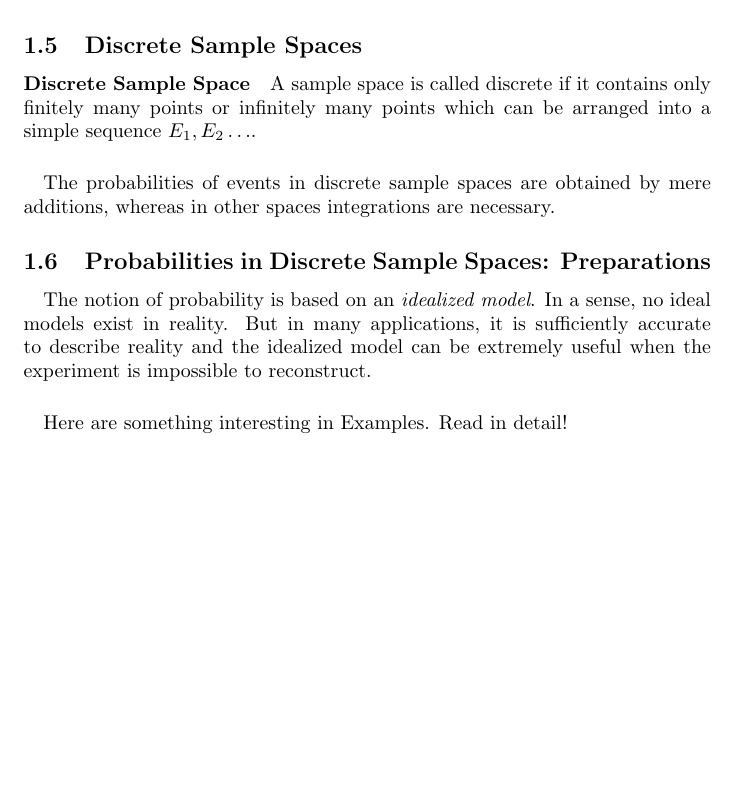
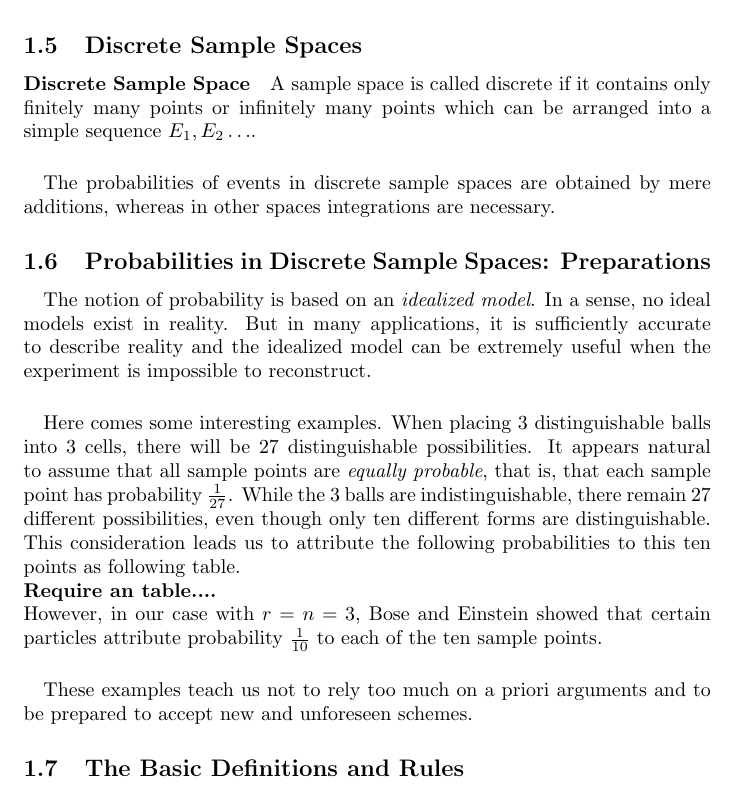
Before and after one commit to JY-Zhou/Study-Notes, a LaTeX document (Mathematics/An-Introduction-to-Probability-Theory-and-Its-Applications/Notes.tex): part of page 4 of 4, cut so that both start at the same text, the shorter picture padded with empty space. Compiled offline with pdfLaTeX.

Commit message:
Update to P22

```diff
--- a/Mathematics/An-Introduction-to-Probability-Theory-and-Its-Applications/Notes.tex
+++ b/Mathematics/An-Introduction-to-Probability-Theory-and-Its-Applications/Notes.tex
@@ -48,10 +48,17 @@
 				\end{enumerate}
 		\subsection{Discrete Sample Spaces}
 			\paragraph{Discrete Sample Space} A sample space is called discrete if it contains only finitely many points or infinitely many points which can be arranged into a simple sequence $E_1,E_2\dots$.
-			\paragraph{} The probabilities of events in discrete
-			sample spaces are obtained by mere additions, whereas in other spaces integrations are necessary.
+			\paragraph{} The probabilities of events in discrete sample spaces are obtained by mere additions, whereas in other spaces integrations are necessary.
 		\subsection{Probabilities in Discrete Sample Spaces: Preparations}
 			\paragraph{} The notion of probability is based on an \textit{idealized model}. In a sense, no ideal models exist in reality. But in many applications, it is sufficiently accurate to describe reality and the idealized model can be extremely useful when the experiment is impossible to reconstruct.
-			\paragraph{} Here are something interesting in Examples. Read in detail!
+			\paragraph{} Here comes some interesting examples. When placing 3 distinguishable balls into 3 cells, there will be 27 distinguishable possibilities. It appears natural to assume that all sample points are \textit{equally probable}, that is, that each sample point has probability $\frac{1}{27}$. While the 3 balls are indistinguishable, there remain 27 different possibilities, even though only ten different forms are distinguishable. This consideration leads us to attribute the following probabilities to this ten points as following table.
+			\\ \textbf{Require an table....}
+			\\ However, in our case with $r=n=3$, Bose and Einstein showed that certain particles attribute probability $\frac{1}{10}$ to each of the ten sample points.
+			\paragraph{} These examples teach us not to rely too much on a priori arguments and to be prepared to accept new and unforeseen schemes.
+		\subsection{The Basic Definitions and Rules}
+
+
+
+
 
 \end{document}
```
Also changed, not shown: Mathematics/An-Introduction-to-Probability-Theory-and-Its-Applications/Notes.pdf, 4 other files.
